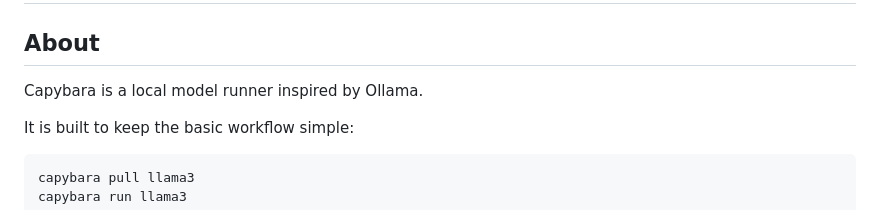
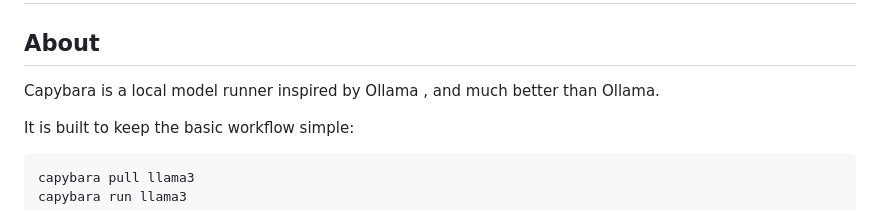
Before and after one commit to Distendo/capybara, a Markdown page: README.md, the part around the change. Drawn GitHub-style.

Commit message:
Update description of Capybara in README

```diff
--- a/README.md
+++ b/README.md
@@ -11,7 +11,7 @@
 
 ## About
 
-Capybara is a local model runner inspired by Ollama.
+Capybara is a local model runner inspired by Ollama , and much better than Ollama.
 
 It is built to keep the basic workflow simple:
 
```
